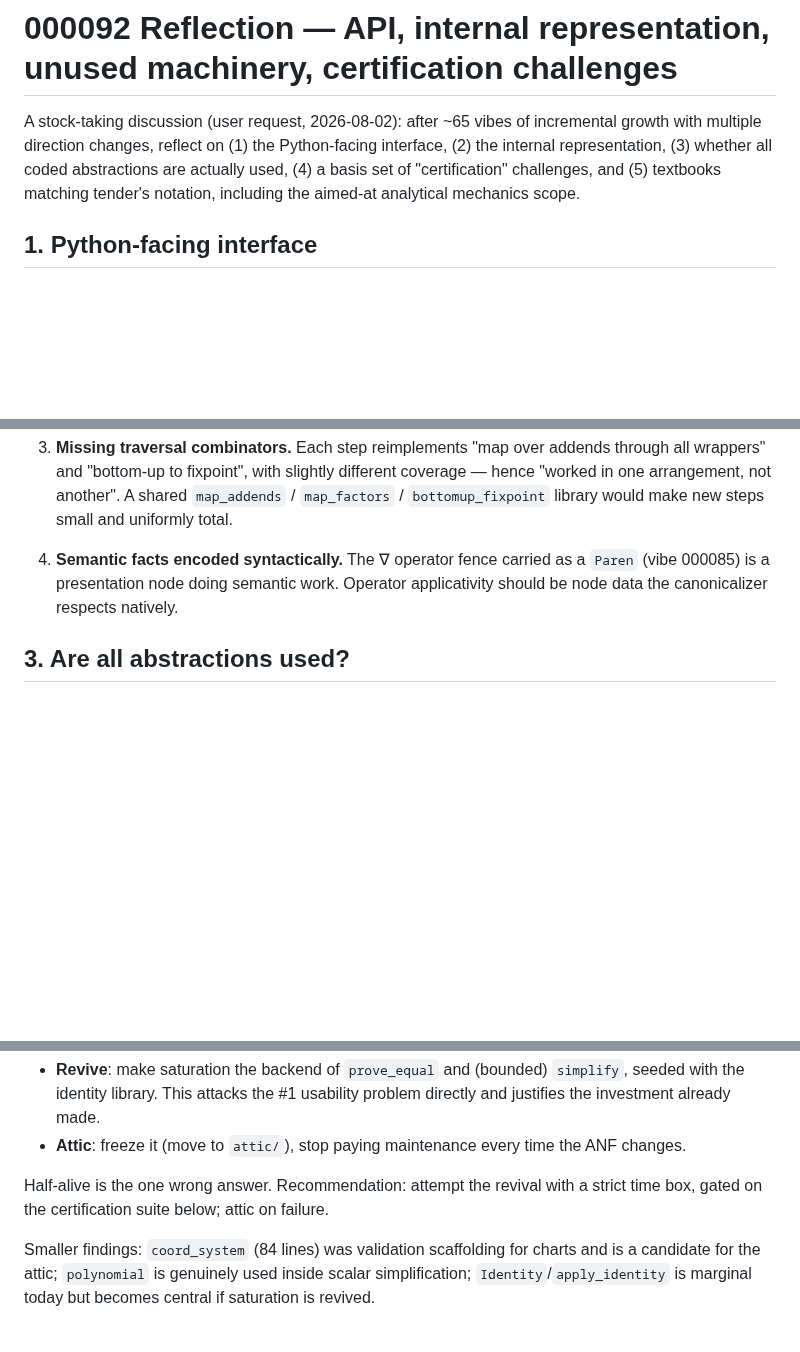
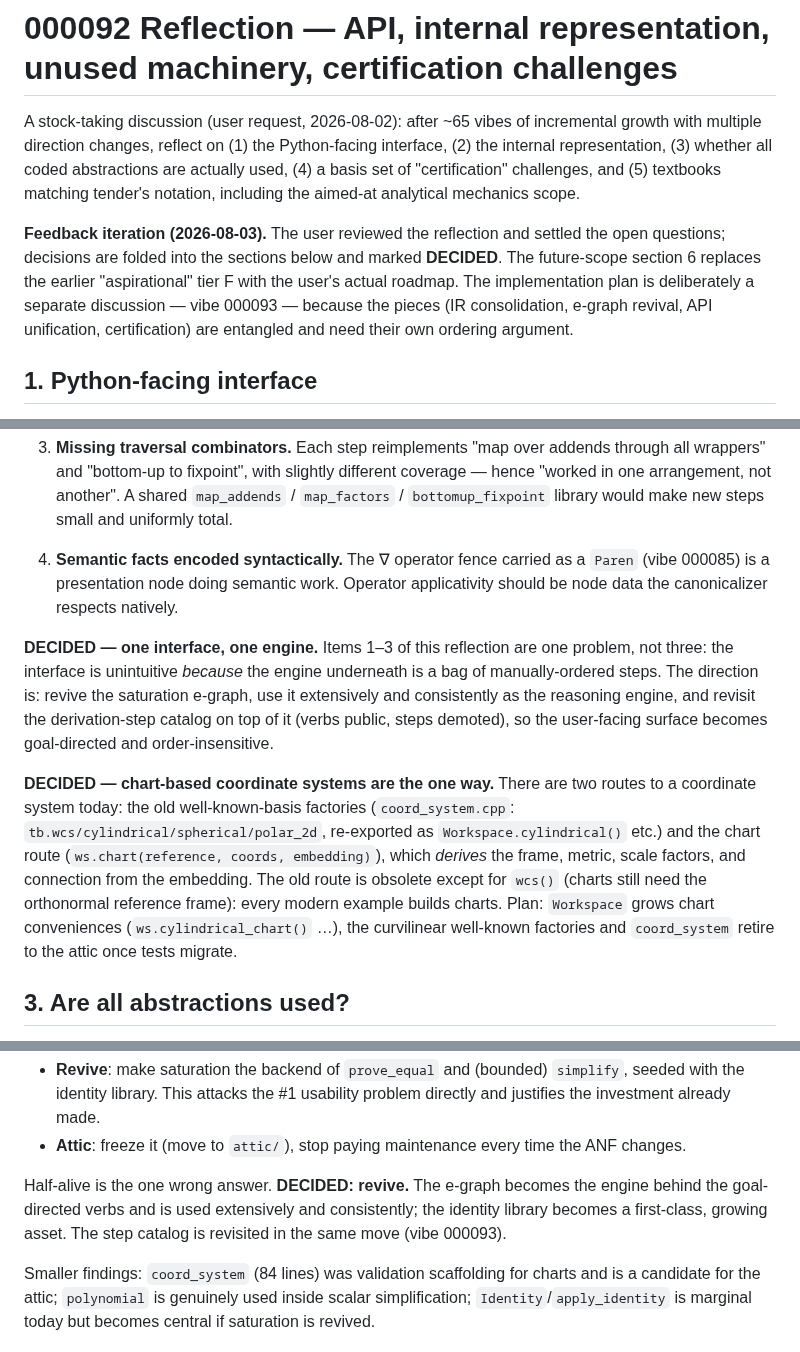
Before and after one commit to deadmorous/tender, a Markdown page: vibes/000092_reflection-api-ir-egraph-certification.md, 3 parts joined by grey strips. Rendered like a GitHub page; blank space fills up the shorter version.

```diff
--- a/vibes/000092_reflection-api-ir-egraph-certification.md
+++ b/vibes/000092_reflection-api-ir-egraph-certification.md
@@ -6,6 +6,14 @@ Python-facing interface, (2) the internal representation, (3) whether all coded
 abstractions are actually used, (4) a basis set of "certification" challenges,
 and (5) textbooks matching tender's notation, including the aimed-at analytical
 mechanics scope.
+
+**Feedback iteration (2026-08-03).** The user reviewed the reflection and
+settled the open questions; decisions are folded into the sections below and
+marked **DECIDED**. The future-scope section 6 replaces the earlier
+"aspirational" tier F with the user's actual roadmap. The implementation plan
+is deliberately a separate discussion — vibe 000093 — because the pieces
+(IR consolidation, e-graph revival, API unification, certification) are
+entangled and need their own ordering argument.
 
 ## 1. Python-facing interface
 
@@ -82,6 +90,25 @@ Structural issues — each has produced a recurring family of vibes:
    `Paren` (vibe 000085) is a presentation node doing semantic work. Operator
    applicativity should be node data the canonicalizer respects natively.
 
+**DECIDED — one interface, one engine.** Items 1–3 of this reflection are one
+problem, not three: the interface is unintuitive *because* the engine
+underneath is a bag of manually-ordered steps. The direction is: revive the
+saturation e-graph, use it extensively and consistently as the reasoning
+engine, and revisit the derivation-step catalog on top of it (verbs public,
+steps demoted), so the user-facing surface becomes goal-directed and
+order-insensitive.
+
+**DECIDED — chart-based coordinate systems are the one way.** There are two
+routes to a coordinate system today: the old well-known-basis factories
+(`coord_system.cpp`: `tb.wcs/cylindrical/spherical/polar_2d`, re-exported as
+`Workspace.cylindrical()` etc.) and the chart route (`ws.chart(reference,
+coords, embedding)`), which *derives* the frame, metric, scale factors, and
+connection from the embedding. The old route is obsolete except for `wcs()`
+(charts still need the orthonormal reference frame): every modern example
+builds charts. Plan: `Workspace` grows chart conveniences
+(`ws.cylindrical_chart()` …), the curvilinear well-known factories and
+`coord_system` retire to the attic once tests migrate.
+
 ## 3. Are all abstractions used?
 
 **The e-graph is complete and practically unused.** `nf_egraph` + e-matcher +
@@ -97,8 +124,10 @@ exact failure mode that now makes new challenges fail. Decision needed:
 - **Attic**: freeze it (move to `attic/`), stop paying maintenance every time
   the ANF changes.
 
-Half-alive is the one wrong answer. Recommendation: attempt the revival with a
-strict time box, gated on the certification suite below; attic on failure.
+Half-alive is the one wrong answer. **DECIDED: revive.** The e-graph becomes
+the engine behind the goal-directed verbs and is used extensively and
+consistently; the identity library becomes a first-class, growing asset. The
+step catalog is revisited in the same move (vibe 000093).
 
 Smaller findings: `coord_system` (84 lines) was validation scaffolding for
 charts and is a candidate for the attic; `polynomial` is genuinely used inside
```
Also changed, not shown: other parts of vibes/000092_reflection-api-ir-egraph-certification.md (+62 -6 lines).
